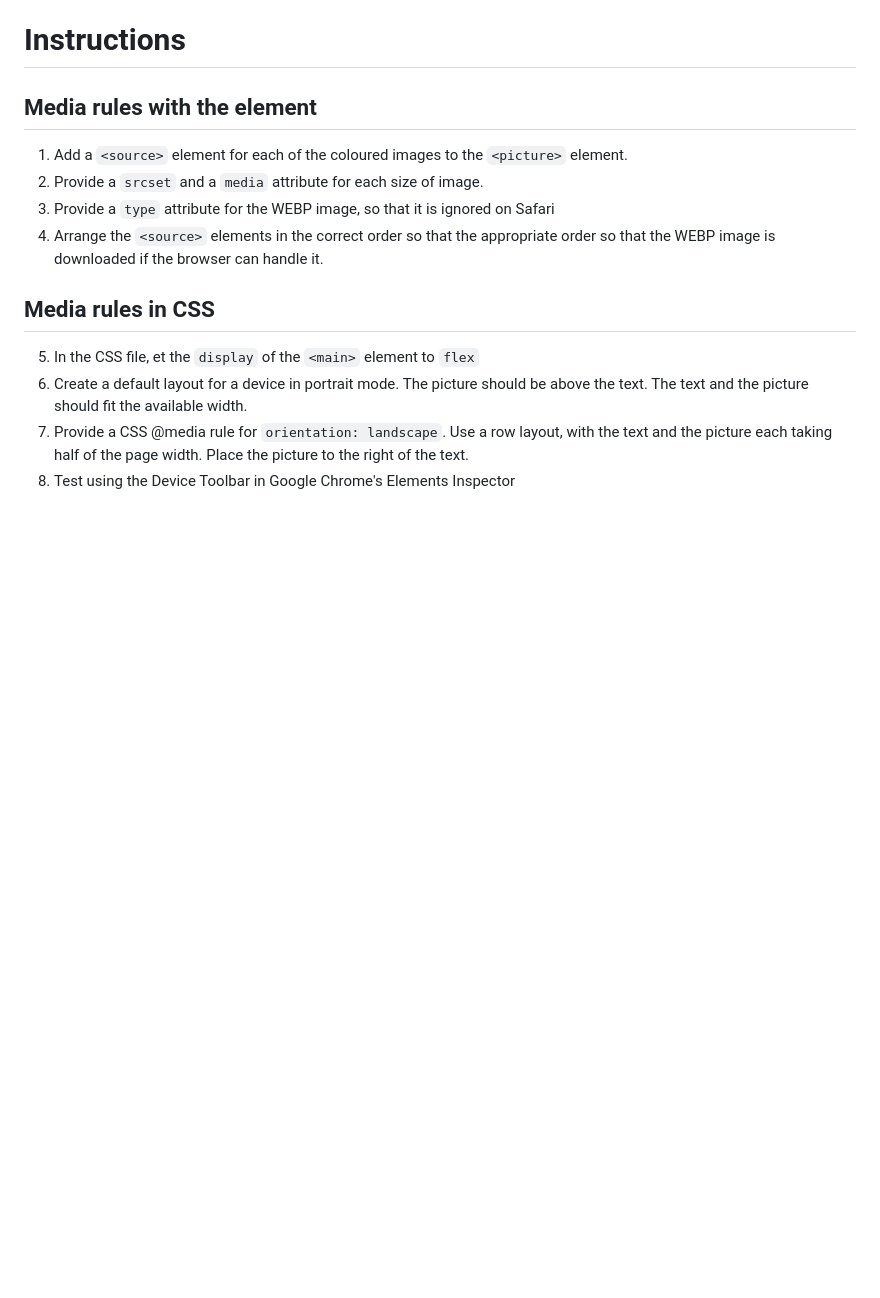
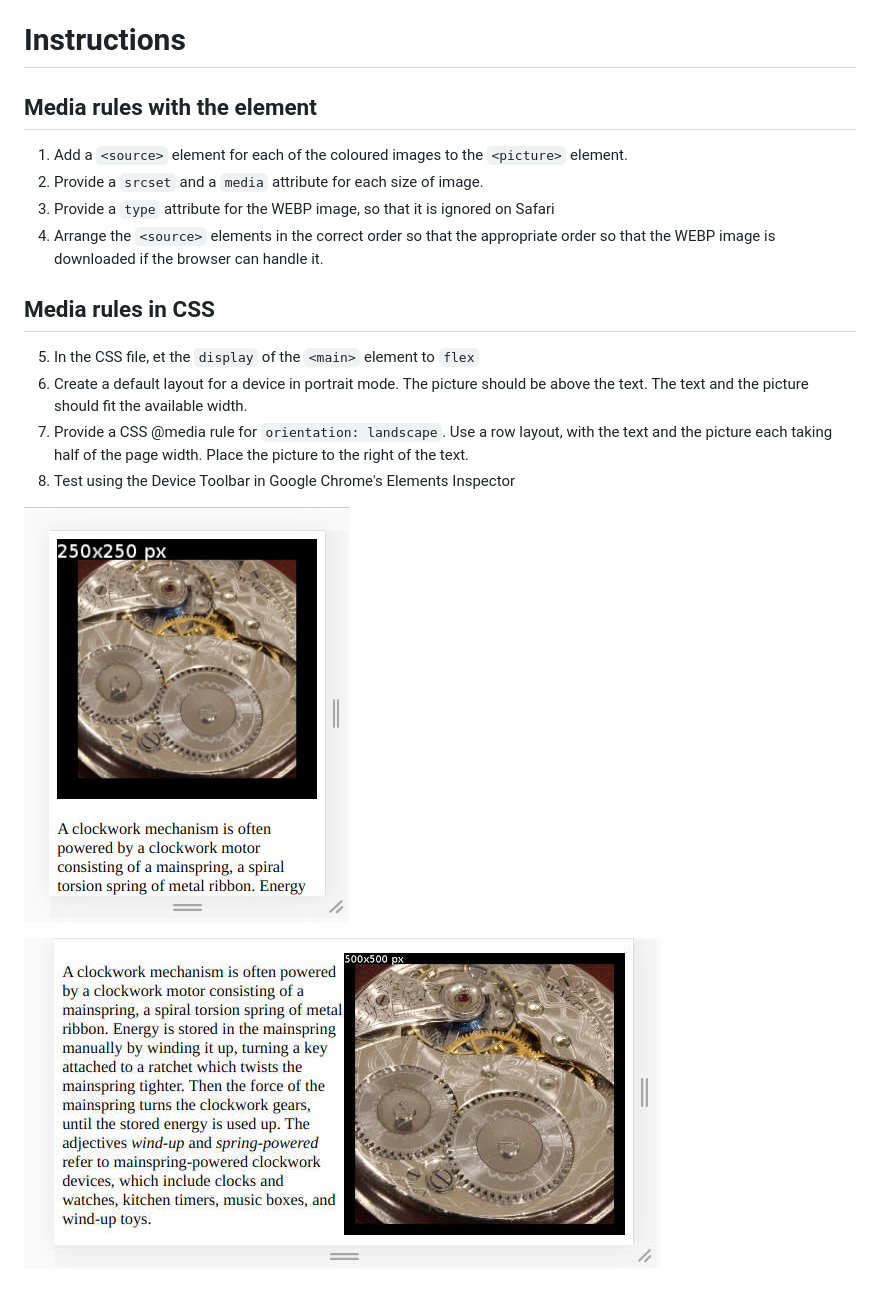
Before and after one commit to DCIForks/UIB_responsivity_picture, a Markdown page: README.md, the part around the change. Drawn GitHub-style; pictures changed too: mockup/landscape.jpg (added), mockup/portrait.jpg (added); blank space fills up the shorter version.

Commit message:
Add mockup images

```diff
--- a/README.md
+++ b/README.md
@@ -11,3 +11,7 @@
 6. Create a default layout for a device in portrait mode. The picture should be above the text. The text and the picture should fit the available width.
 7. Provide a CSS @media rule for `orientation: landscape`. Use a row layout, with the text and the picture each taking half of the page width. Place the picture to the right of the text.
 8. Test using the Device Toolbar in Google Chrome's Elements Inspector
+
+![portrait](mockup/portrait.jpg)
+
+![landscape](mockup/landscape.jpg)
```
Also changed, not shown: mockup/picture.jpg (added).
